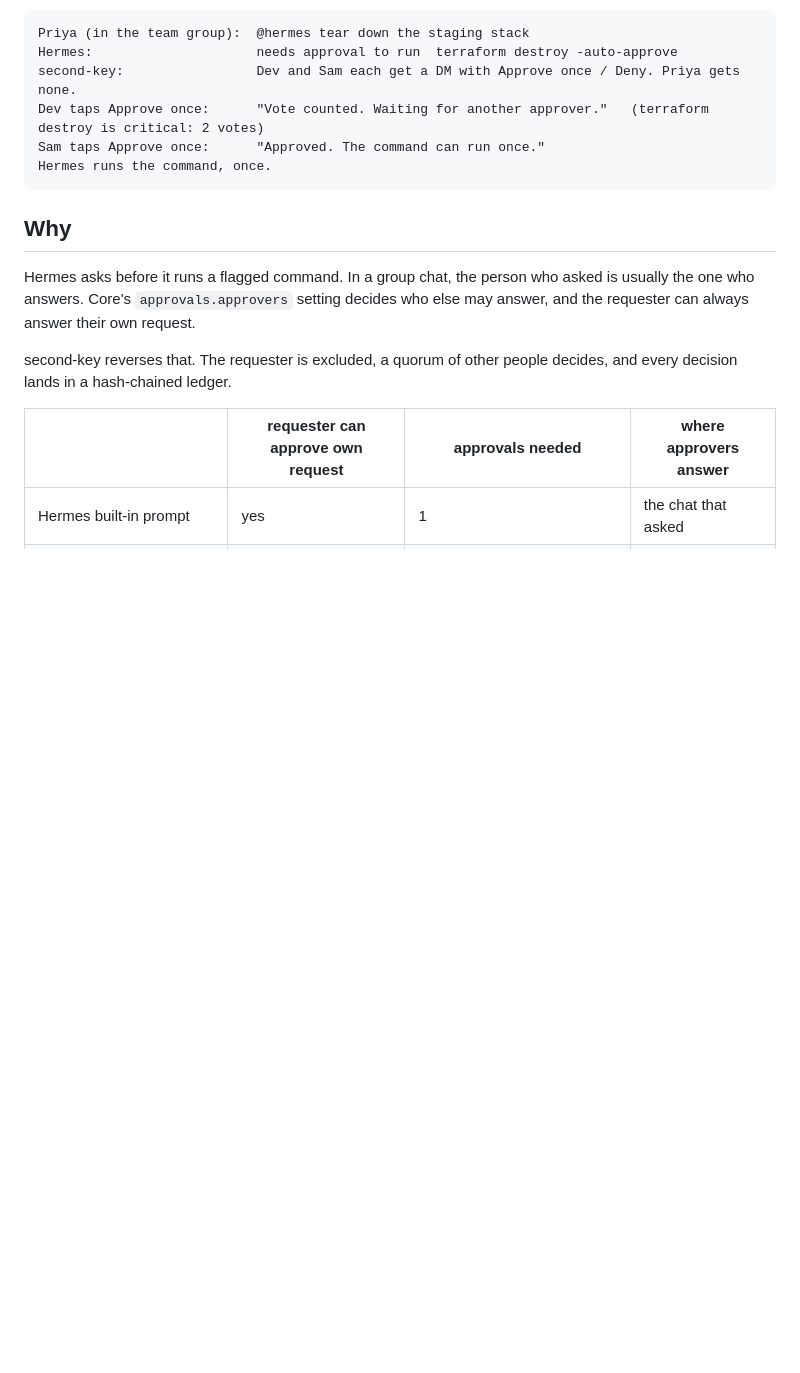
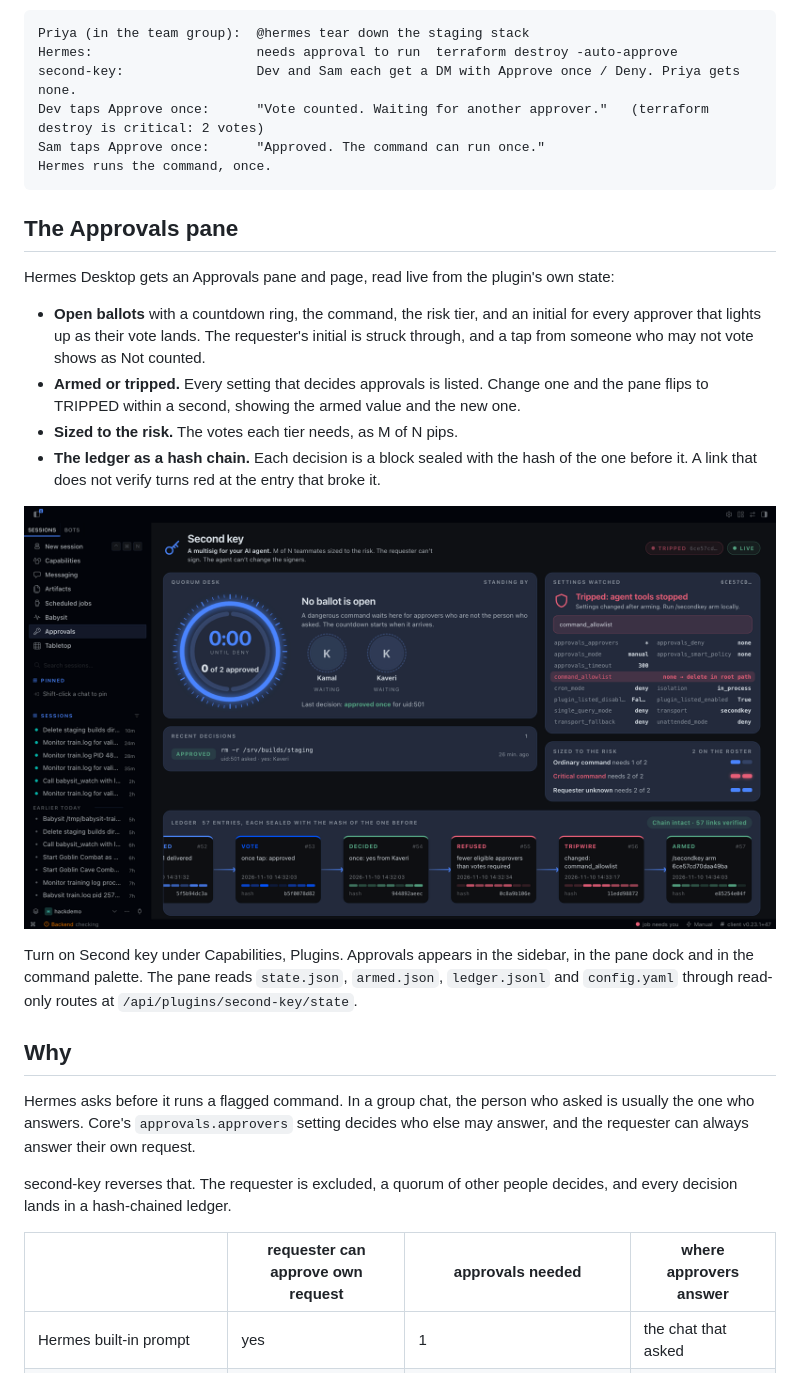
Before and after one commit to kamalbuilds/second-key, a Markdown page: second-key/README.md, the part around the change. Drawn GitHub-style; pictures changed too: docs/approvals-pane.png (added); blank space fills up the shorter version.

Commit message:
second-key 0.2.0: Approvals pane screenshots in both READMEs; changed settings show armed and current values in full

````diff
--- a/second-key/README.md
+++ b/second-key/README.md
@@ -12,6 +12,19 @@ Dev taps Approve once:      "Vote counted. Waiting for another approver."   (ter
 Sam taps Approve once:      "Approved. The command can run once."
 Hermes runs the command, once.
 ```
+
+## The Approvals pane
+
+Hermes Desktop gets an Approvals pane and page, read live from the plugin's own state:
+
+- **Open ballots** with a countdown ring, the command, the risk tier, and an initial for every approver that lights up as their vote lands. The requester's initial is struck through, and a tap from someone who may not vote shows as Not counted.
+- **Armed or tripped.** Every setting that decides approvals is listed. Change one and the pane flips to TRIPPED within a second, showing the armed value and the new one.
+- **Sized to the risk.** The votes each tier needs, as M of N pips.
+- **The ledger as a hash chain.** Each decision is a block sealed with the hash of the one before it. A link that does not verify turns red at the entry that broke it.
+
+![Approvals pane: the agent edited its own command_allowlist and the pane shows TRIPPED](../docs/approvals-pane.png)
+
+Turn on Second key under Capabilities, Plugins. Approvals appears in the sidebar, in the pane dock and in the command palette. The pane reads `state.json`, `armed.json`, `ledger.jsonl` and `config.yaml` through read-only routes at `/api/plugins/second-key/state`.
 
 ## Why
 
````
Also changed, not shown: README.md (+10 -0 lines), docs/approvals-pane-ballot.png (added), 1 other file.
